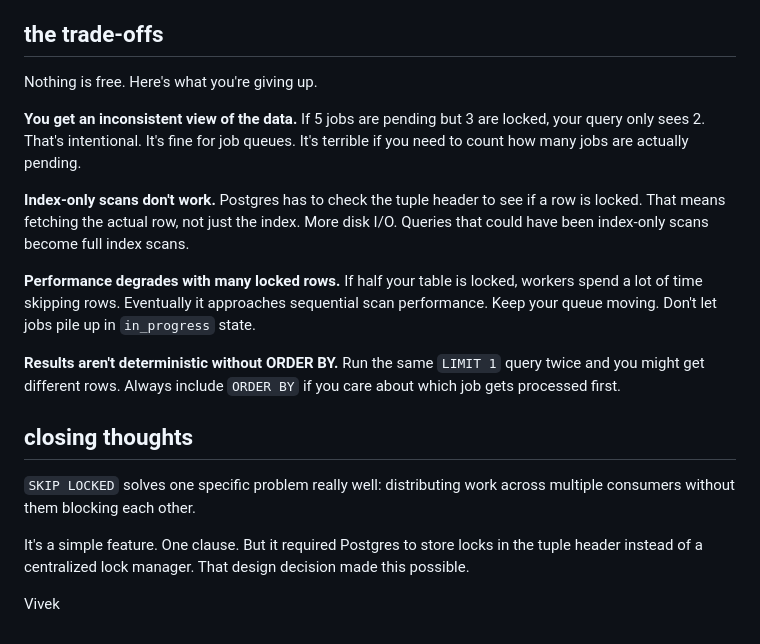
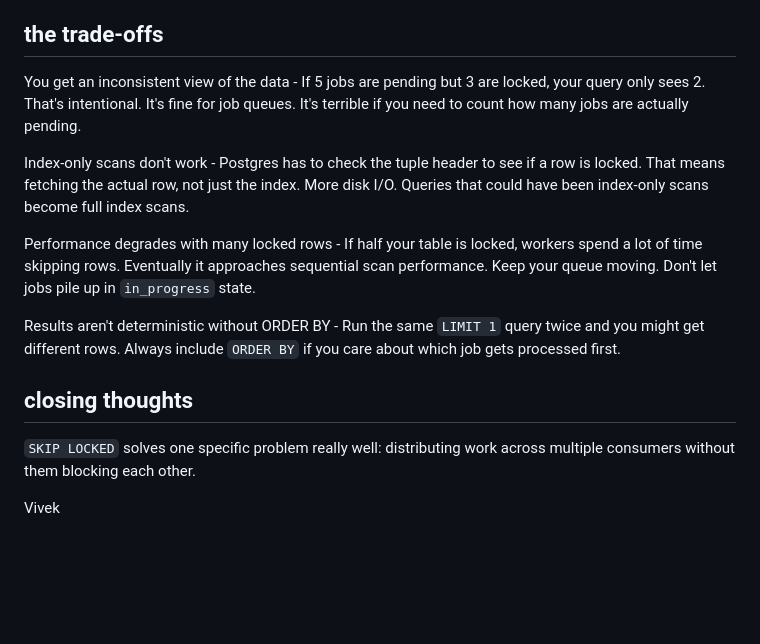
Before and after one commit to viveknathani/viveknathani.github.io, a Markdown page: markdown/blog/skip-locked.md, the part around the change. GitHub-like rendering; blank space fills up the shorter version.

Commit message:
chore: formatitng

```diff
--- a/markdown/blog/skip-locked.md
+++ b/markdown/blog/skip-locked.md
@@ -89,20 +89,16 @@ Systems like Solid Queue (Rails) and PG Boss do exactly this. They replaced Rabb
 
 ## the trade-offs
 
-Nothing is free. Here's what you're giving up.
+You get an inconsistent view of the data - If 5 jobs are pending but 3 are locked, your query only sees 2. That's intentional. It's fine for job queues. It's terrible if you need to count how many jobs are actually pending.
 
-**You get an inconsistent view of the data.** If 5 jobs are pending but 3 are locked, your query only sees 2. That's intentional. It's fine for job queues. It's terrible if you need to count how many jobs are actually pending.
+Index-only scans don't work - Postgres has to check the tuple header to see if a row is locked. That means fetching the actual row, not just the index. More disk I/O. Queries that could have been index-only scans become full index scans.
 
-**Index-only scans don't work.** Postgres has to check the tuple header to see if a row is locked. That means fetching the actual row, not just the index. More disk I/O. Queries that could have been index-only scans become full index scans.
+Performance degrades with many locked rows - If half your table is locked, workers spend a lot of time skipping rows. Eventually it approaches sequential scan performance. Keep your queue moving. Don't let jobs pile up in `in_progress` state.
 
-**Performance degrades with many locked rows.** If half your table is locked, workers spend a lot of time skipping rows. Eventually it approaches sequential scan performance. Keep your queue moving. Don't let jobs pile up in `in_progress` state.
-
-**Results aren't deterministic without ORDER BY.** Run the same `LIMIT 1` query twice and you might get different rows. Always include `ORDER BY` if you care about which job gets processed first.
+Results aren't deterministic without ORDER BY - Run the same `LIMIT 1` query twice and you might get different rows. Always include `ORDER BY` if you care about which job gets processed first.
 
 ## closing thoughts
 
 `SKIP LOCKED` solves one specific problem really well: distributing work across multiple consumers without them blocking each other.
 
-It's a simple feature. One clause. But it required Postgres to store locks in the tuple header instead of a centralized lock manager. That design decision made this possible.
-
 Vivek
```
